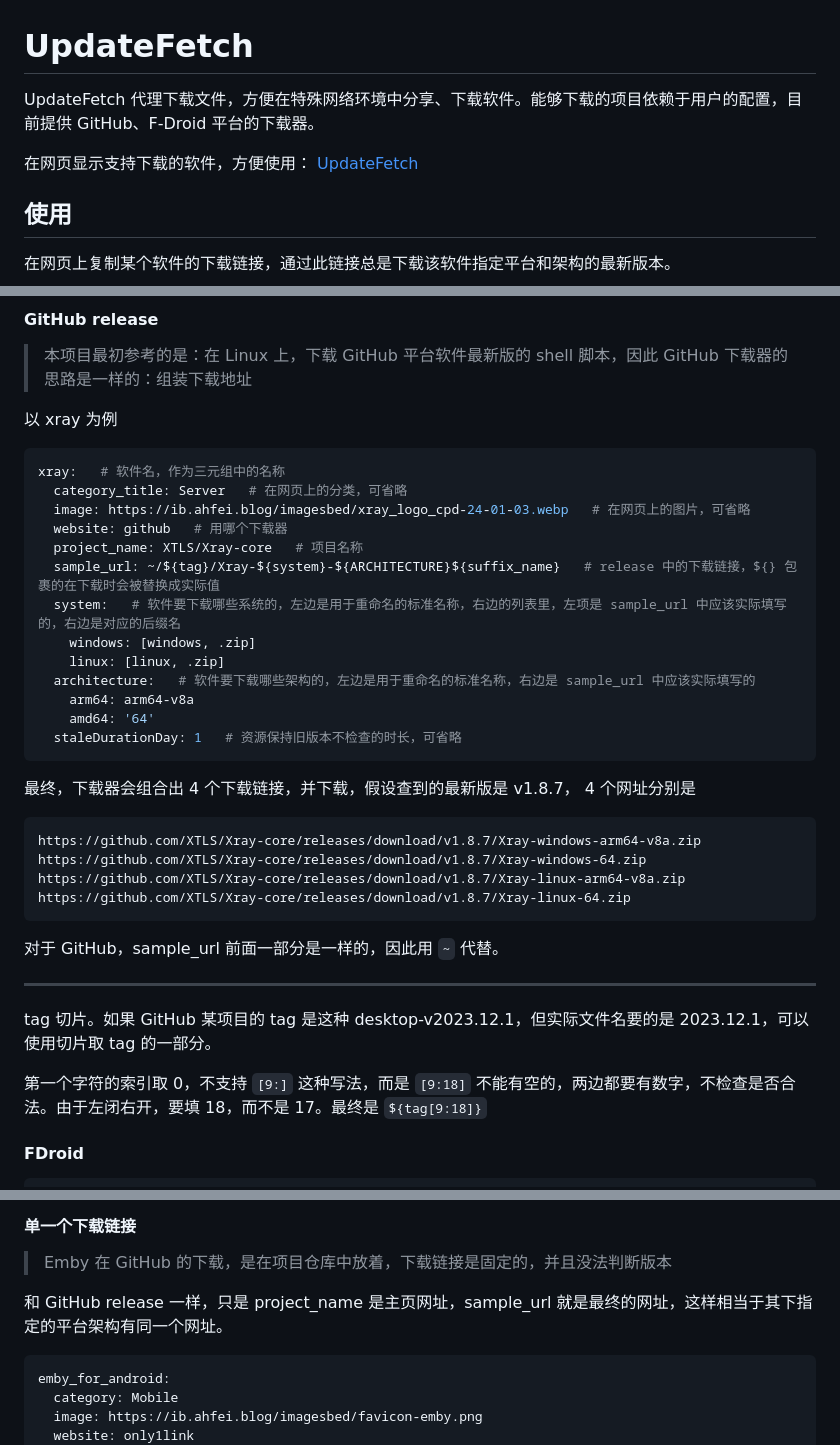
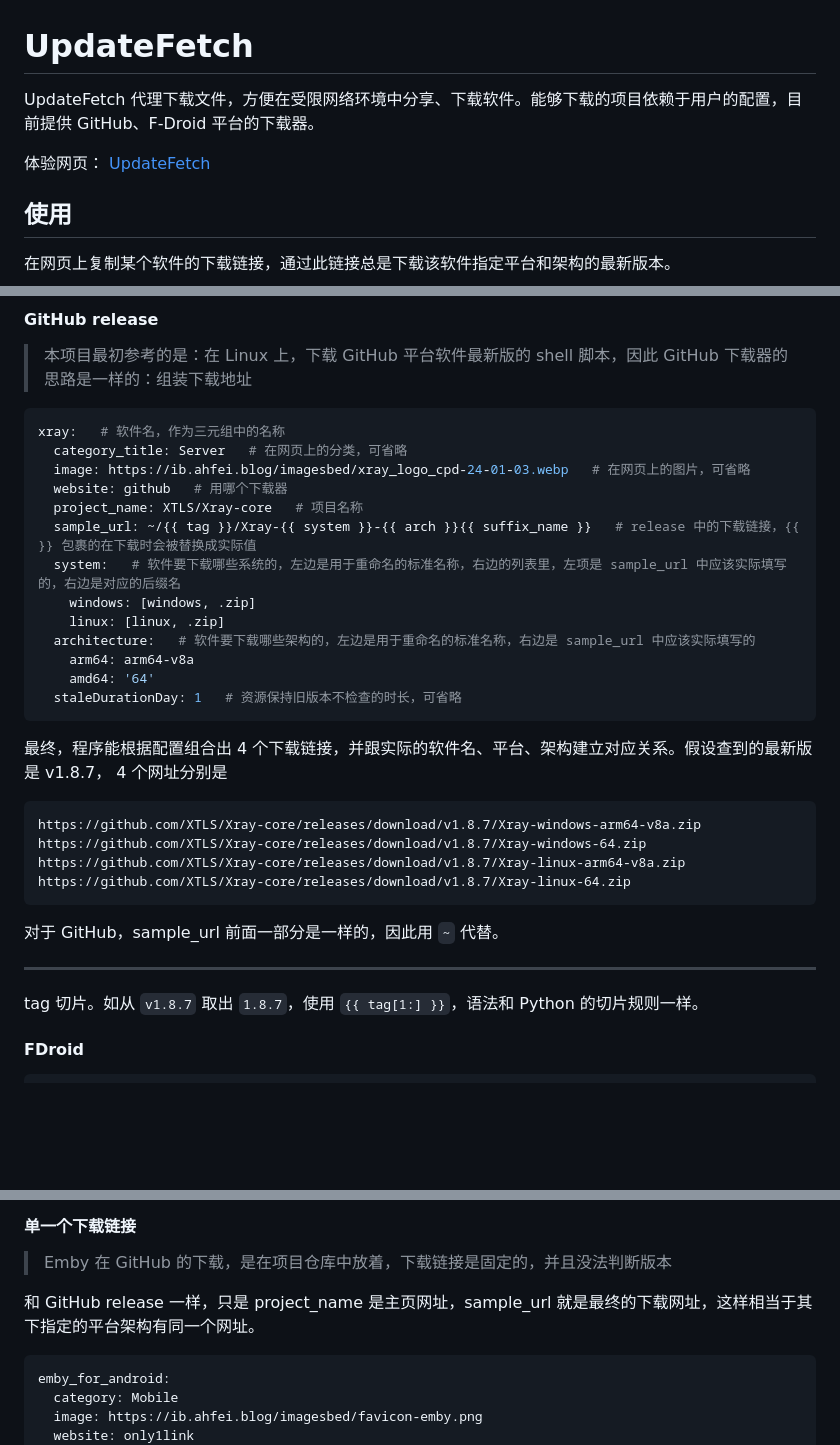
Before and after one commit to AhFeil/UpdateFetch, a Markdown page: README.md, 3 parts joined by grey strips. Drawn GitHub-style; blank space fills up the shorter version.

````diff
--- a/README.md
+++ b/README.md
@@ -3,9 +3,9 @@
 
 # UpdateFetch
 
-UpdateFetch 代理下载文件，方便在特殊网络环境中分享、下载软件。能够下载的项目依赖于用户的配置，目前提供 GitHub、F-Droid 平台的下载器。
+UpdateFetch 代理下载文件，方便在受限网络环境中分享、下载软件。能够下载的项目依赖于用户的配置，目前提供 GitHub、F-Droid 平台的下载器。
 
-在网页显示支持下载的软件，方便使用： [UpdateFetch](http://updatefetch.vfly2.eu.org/)
+体验网页： [UpdateFetch](http://updatefetch.vfly2.eu.org/)
 
 
 ## 使用
@@ -28,15 +28,13 @@ UpdateFetch 代理下载文件，方便在特殊网络环境中分享、下载
 
 > 本项目最初参考的是：在 Linux 上，下载 GitHub 平台软件最新版的 shell 脚本，因此 GitHub 下载器的思路是一样的：组装下载地址
 
-以 xray 为例
-
 ```yaml
 xray:   # 软件名，作为三元组中的名称
   category_title: Server   # 在网页上的分类，可省略
   image: https://ib.ahfei.blog/imagesbed/xray_logo_cpd-24-01-03.webp   # 在网页上的图片，可省略
   website: github   # 用哪个下载器
   project_name: XTLS/Xray-core   # 项目名称
-  sample_url: ~/${tag}/Xray-${system}-${ARCHITECTURE}${suffix_name}   # release 中的下载链接，${} 包裹的在下载时会被替换成实际值
+  sample_url: ~/{{ tag }}/Xray-{{ system }}-{{ arch }}{{ suffix_name }}   # release 中的下载链接，{{  }} 包裹的在下载时会被替换成实际值
   system:   # 软件要下载哪些系统的，左边是用于重命名的标准名称，右边的列表里，左项是 sample_url 中应该实际填写的，右边是对应的后缀名
     windows: [windows, .zip]
     linux: [linux, .zip]
@@ -46,7 +44,7 @@ xray:   # 软件名，作为三元组中的名称
   staleDurationDay: 1   # 资源保持旧版本不检查的时长，可省略
 ```
 
-最终，下载器会组合出 4 个下载链接，并下载，假设查到的最新版是 v1.8.7， 4 个网址分别是
+最终，程序能根据配置组合出 4 个下载链接，并跟实际的软件名、平台、架构建立对应关系。假设查到的最新版是 v1.8.7， 4 个网址分别是
 
 ```
 https://github.com/XTLS/Xray-core/releases/download/v1.8.7/Xray-windows-arm64-v8a.zip
@@ -59,11 +57,7 @@ https://github.com/XTLS/Xray-core/releases/download/v1.8.7/Xray-linux-64.zip
 
 ---
 
-tag 切片。如果 GitHub 某项目的 tag 是这种 desktop-v2023.12.1，但实际文件名要的是 2023.12.1，可以使用切片取 tag 的一部分。
-
-第一个字符的索引取 0，不支持 `[9:]` 这种写法，而是 `[9:18]` 不能有空的，两边都要有数字，不检查是否合法。由于左闭右开，要填 18，而不是 17。最终是 `${tag[9:18]}`
-
-
+tag 切片。如从 `v1.8.7` 取出 `1.8.7`，使用 `{{ tag[1:] }}`，语法和 Python 的切片规则一样。
 
 #### FDroid
 
@@ -86,7 +80,7 @@ FDroid 目前遇到了 3 种形式：
 
 > Emby 在 GitHub 的下载，是在项目仓库中放着，下载链接是固定的，并且没法判断版本
 
-和 GitHub release 一样，只是 project_name 是主页网址，sample_url 就是最终的网址，这样相当于其下指定的平台架构有同一个网址。
+和 GitHub release 一样，只是 project_name 是主页网址，sample_url 就是最终的下载网址，这样相当于其下指定的平台架构有同一个网址。
 
 ```yaml
 emby_for_android:
````
Also changed, not shown: other parts of README.md (+1 -1 lines).
